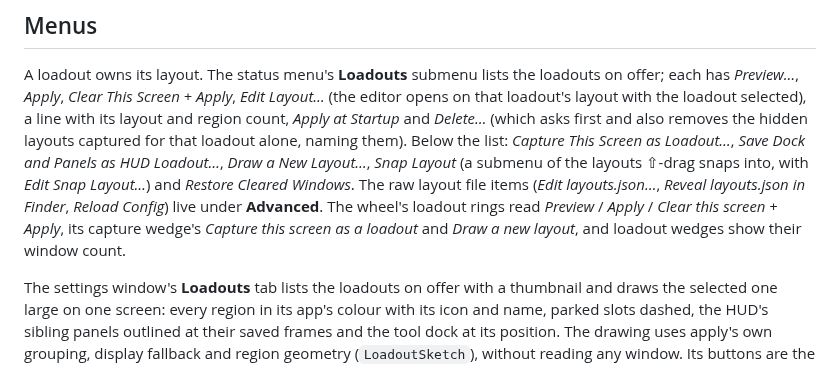
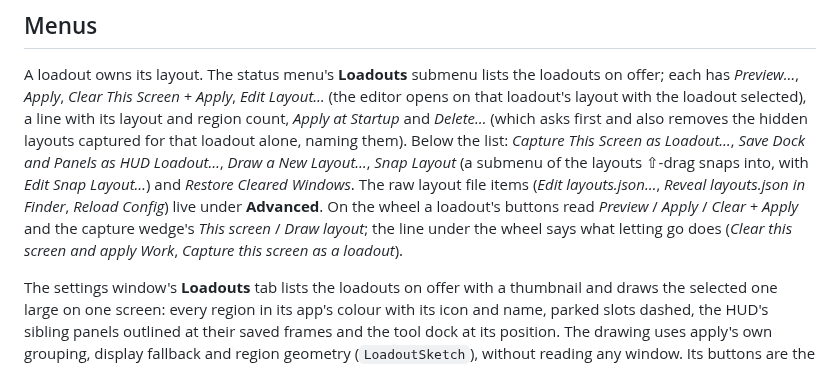
Before and after one commit to jamesrisberg/machud, a Markdown page: docs/PLACEMENT.md, the part around the change. Drawn GitHub-style.

Commit message:
Docs: the wheel's buttons and hints as they are
PLACEMENT.md and the machud skill listed the wheel's old ring labels (and PLACEMENT.md a window
count loadout wedges no longer show); README called the capture wedge Capture…. They now give the
buttons' labels (Preview / Apply / Clear + Apply; This screen / Draw layout; Park / Restore;
Reveal or Lower / Edit or Done) and say the hint under the wheel says what letting go does.

```diff
--- a/docs/PLACEMENT.md
+++ b/docs/PLACEMENT.md
@@ -33,9 +33,10 @@ captured for that loadout alone, naming them). Below the list: *Capture This Scr
 Loadout…*, *Save Dock and Panels as HUD Loadout…*, *Draw a New Layout…*, *Snap Layout* (a
 submenu of the layouts ⇧-drag snaps into, with *Edit Snap Layout…*) and *Restore Cleared
 Windows*. The raw layout file items (*Edit layouts.json…*, *Reveal layouts.json in Finder*,
-*Reload Config*) live under **Advanced**. The wheel's loadout rings read *Preview* / *Apply* /
-*Clear this screen + Apply*, its capture wedge's *Capture this screen as a loadout* and *Draw a
-new layout*, and loadout wedges show their window count.
+*Reload Config*) live under **Advanced**. On the wheel a loadout's buttons read *Preview* /
+*Apply* / *Clear + Apply* and the capture wedge's *This screen* / *Draw layout*; the line under
+the wheel says what letting go does (*Clear this screen and apply Work*, *Capture this screen as
+a loadout*).
 
 The settings window's **Loadouts** tab lists the loadouts on offer with a thumbnail and draws
 the selected one large on one screen: every region in its app's colour with its icon and
```
Also changed, not shown: README.md (+1 -1 lines), 1 other file.
